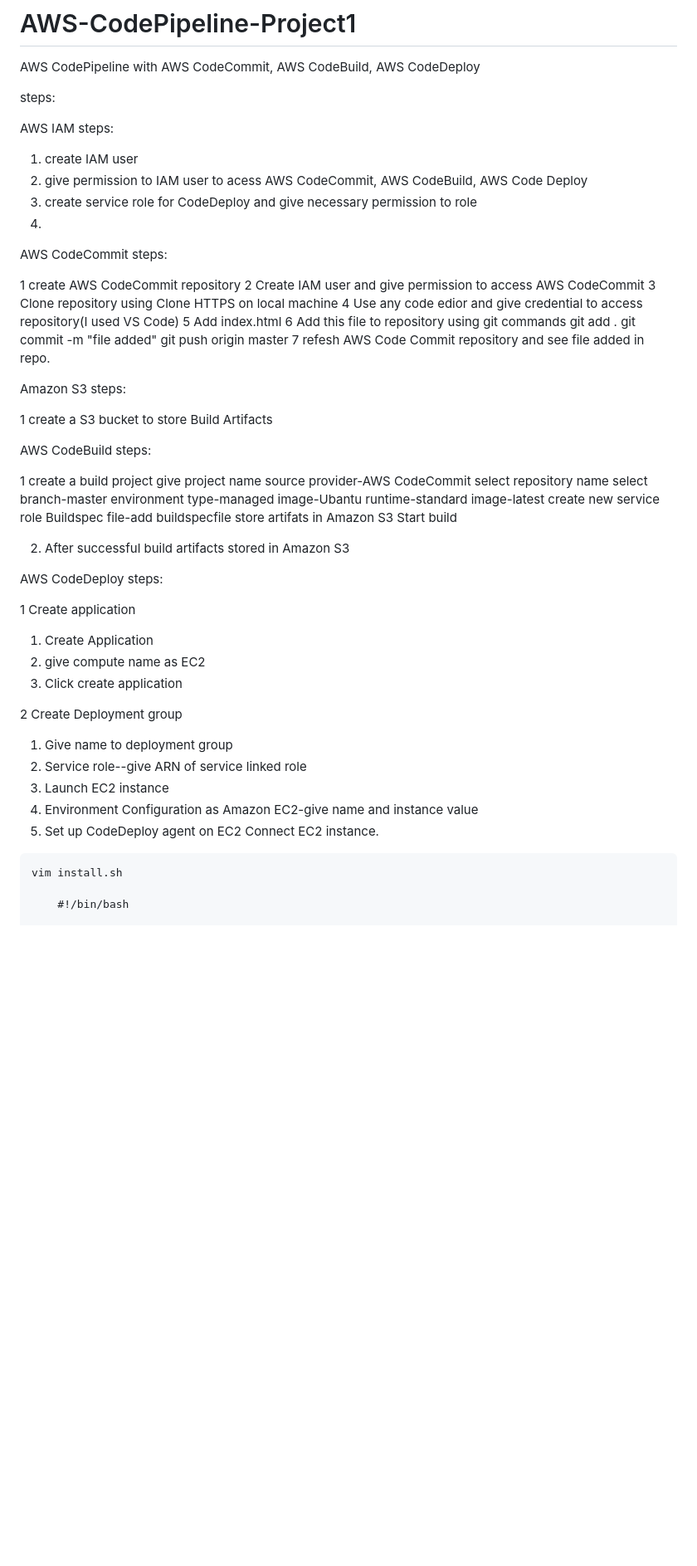
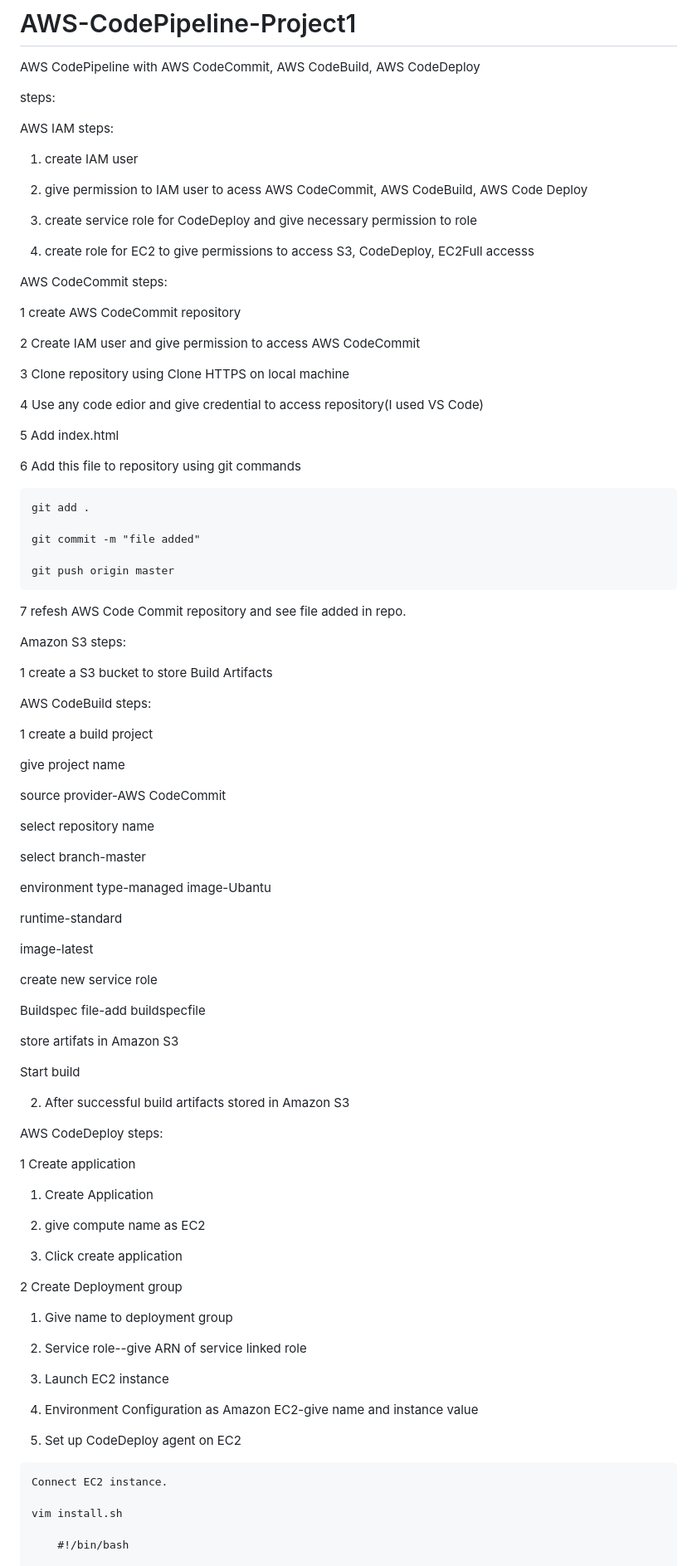
Before and after one commit to Avanve/AWS-CodePipeline-Project1, a Markdown page: README.md, the part around the change. Shown: that part at 83% size. GitHub-like rendering; blank space fills up the shorter version.

```diff
--- a/README.md
+++ b/README.md
@@ -6,20 +6,33 @@ steps:
 AWS IAM steps:
 
 1. create IAM user
+
 2. give permission to IAM user to acess AWS CodeCommit, AWS CodeBuild, AWS Code Deploy
+
 3. create service role for CodeDeploy and give necessary permission to role
-4.
+
+4. create role for EC2 to give permissions to access S3, CodeDeploy, EC2Full accesss
+
 AWS CodeCommit steps:
 
 1 create AWS CodeCommit repository
+
 2 Create IAM user and give permission to access AWS CodeCommit
+
 3 Clone repository using Clone HTTPS on local machine
+
 4 Use any code edior and give credential to access repository(I used VS Code)
+
 5 Add index.html
+
 6 Add this file to repository using git commands
+
     git add .
+
     git commit -m "file added"
+
     git push origin master
+
 7 refesh AWS Code Commit repository and see file added in repo.
 
 Amazon S3 steps:
@@ -29,16 +42,27 @@ Amazon S3 steps:
 AWS CodeBuild steps:
 
 1 create a build project
+
   give project name
+
   source provider-AWS CodeCommit
+
   select repository name
+
   select branch-master
+
   environment type-managed image-Ubantu
+
   runtime-standard
+
   image-latest
+
   create new service role
+
   Buildspec file-add buildspecfile
+
   store artifats in Amazon S3
+
   Start build
 
 2. After successful build artifacts stored in Amazon S3
@@ -49,16 +73,23 @@ AWS CodeDeploy steps:
 1 Create application
 
    1. Create Application
+
    2. give compute name as EC2
+
    3. Click create application
 
 2 Create Deployment group
 
   1. Give name to deployment group
+
   2. Service role--give ARN of service linked role
+
   3. Launch EC2 instance
+
   4. Environment Configuration as Amazon EC2-give name and instance value
+
   5. Set up CodeDeploy agent on EC2
+
     Connect EC2 instance.
 
     vim install.sh
```
